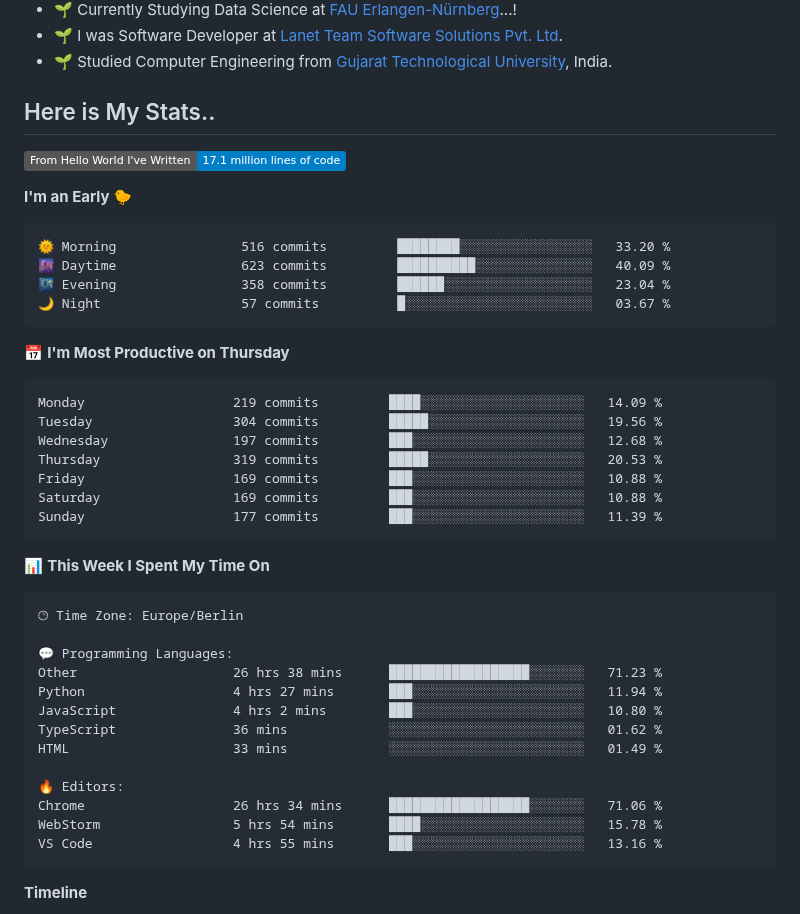
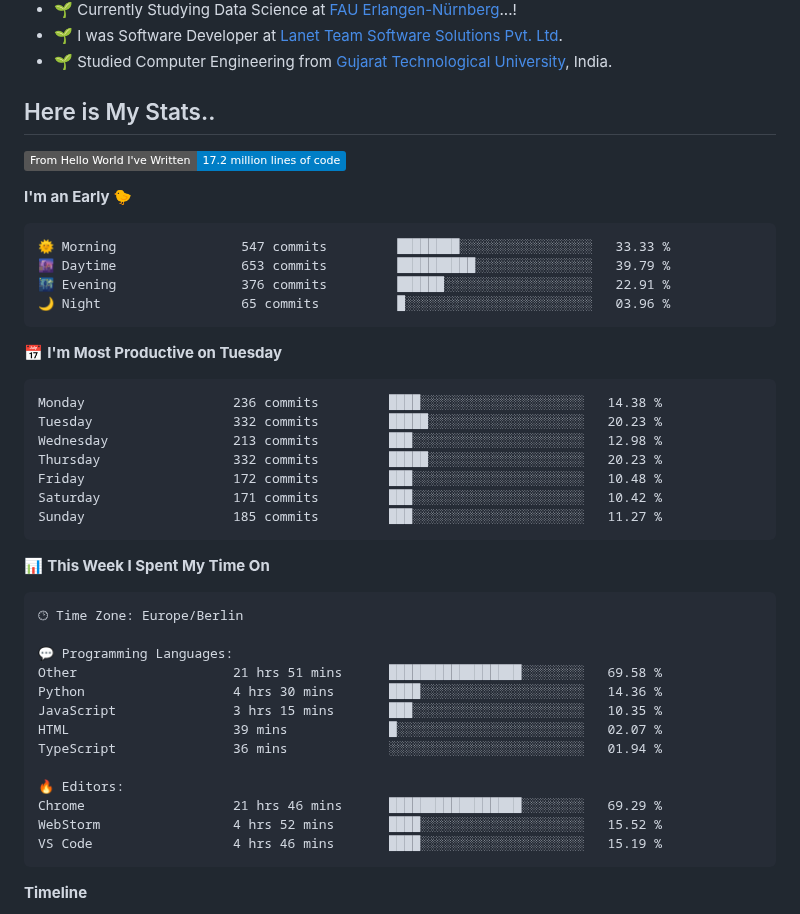
Before and after one commit to nikhilmaguwala/nikhilmaguwala, a Markdown page: README.md, the part around one of its changes. Rendered like a GitHub page; badges without logos.

Commit message:
Updated with Dev Metrics

````diff
--- a/README.md
+++ b/README.md
@@ -15,26 +15,26 @@
 <h2>Here is My Stats..</h2>
 
 <!--START_SECTION:waka-->
-![Lines of code](https://img.shields.io/badge/From%20Hello%20World%20I%27ve%20Written-17.1%20million%20lines%20of%20code-blue)
+![Lines of code](https://img.shields.io/badge/From%20Hello%20World%20I%27ve%20Written-17.2%20million%20lines%20of%20code-blue)
 
 **I'm an Early 🐤**
 
 ```text
-🌞 Morning                516 commits         ████████░░░░░░░░░░░░░░░░░   33.20 %
-🌆 Daytime                623 commits         ██████████░░░░░░░░░░░░░░░   40.09 %
-🌃 Evening                358 commits         ██████░░░░░░░░░░░░░░░░░░░   23.04 %
-🌙 Night                  57 commits          █░░░░░░░░░░░░░░░░░░░░░░░░   03.67 %
+🌞 Morning                547 commits         ████████░░░░░░░░░░░░░░░░░   33.33 %
+🌆 Daytime                653 commits         ██████████░░░░░░░░░░░░░░░   39.79 %
+🌃 Evening                376 commits         ██████░░░░░░░░░░░░░░░░░░░   22.91 %
+🌙 Night                  65 commits          █░░░░░░░░░░░░░░░░░░░░░░░░   03.96 %
 ```
-📅 **I'm Most Productive on Thursday**
+📅 **I'm Most Productive on Tuesday**
 
 ```text
-Monday                   219 commits         ████░░░░░░░░░░░░░░░░░░░░░   14.09 %
-Tuesday                  304 commits         █████░░░░░░░░░░░░░░░░░░░░   19.56 %
-Wednesday                197 commits         ███░░░░░░░░░░░░░░░░░░░░░░   12.68 %
-Thursday                 319 commits         █████░░░░░░░░░░░░░░░░░░░░   20.53 %
-Friday                   169 commits         ███░░░░░░░░░░░░░░░░░░░░░░   10.88 %
-Saturday                 169 commits         ███░░░░░░░░░░░░░░░░░░░░░░   10.88 %
-Sunday                   177 commits         ███░░░░░░░░░░░░░░░░░░░░░░   11.39 %
+Monday                   236 commits         ████░░░░░░░░░░░░░░░░░░░░░   14.38 %
+Tuesday                  332 commits         █████░░░░░░░░░░░░░░░░░░░░   20.23 %
+Wednesday                213 commits         ███░░░░░░░░░░░░░░░░░░░░░░   12.98 %
+Thursday                 332 commits         █████░░░░░░░░░░░░░░░░░░░░   20.23 %
+Friday                   172 commits         ███░░░░░░░░░░░░░░░░░░░░░░   10.48 %
+Saturday                 171 commits         ███░░░░░░░░░░░░░░░░░░░░░░   10.42 %
+Sunday                   185 commits         ███░░░░░░░░░░░░░░░░░░░░░░   11.27 %
 ```
 
 
@@ -44,16 +44,16 @@ Sunday                   177 commits         ███░░░░░░░░
 🕑︎ Time Zone: Europe/Berlin
 
 💬 Programming Languages:
-Other                    26 hrs 38 mins      ██████████████████░░░░░░░   71.23 %
-Python                   4 hrs 27 mins       ███░░░░░░░░░░░░░░░░░░░░░░   11.94 %
-JavaScript               4 hrs 2 mins        ███░░░░░░░░░░░░░░░░░░░░░░   10.80 %
-TypeScript               36 mins             ░░░░░░░░░░░░░░░░░░░░░░░░░   01.62 %
-HTML                     33 mins             ░░░░░░░░░░░░░░░░░░░░░░░░░   01.49 %
+Other                    21 hrs 51 mins      █████████████████░░░░░░░░   69.58 %
+Python                   4 hrs 30 mins       ████░░░░░░░░░░░░░░░░░░░░░   14.36 %
+JavaScript               3 hrs 15 mins       ███░░░░░░░░░░░░░░░░░░░░░░   10.35 %
+HTML                     39 mins             █░░░░░░░░░░░░░░░░░░░░░░░░   02.07 %
+TypeScript               36 mins             ░░░░░░░░░░░░░░░░░░░░░░░░░   01.94 %
 
 🔥 Editors:
-Chrome                   26 hrs 34 mins      ██████████████████░░░░░░░   71.06 %
-WebStorm                 5 hrs 54 mins       ████░░░░░░░░░░░░░░░░░░░░░   15.78 %
-VS Code                  4 hrs 55 mins       ███░░░░░░░░░░░░░░░░░░░░░░   13.16 %
+Chrome                   21 hrs 46 mins      █████████████████░░░░░░░░   69.29 %
+WebStorm                 4 hrs 52 mins       ████░░░░░░░░░░░░░░░░░░░░░   15.52 %
+VS Code                  4 hrs 46 mins       ████░░░░░░░░░░░░░░░░░░░░░   15.19 %
 ```
 
 **Timeline**
````
Also changed, not shown: other parts of README.md (+1 -1 lines), assets/bar_graph.png.
